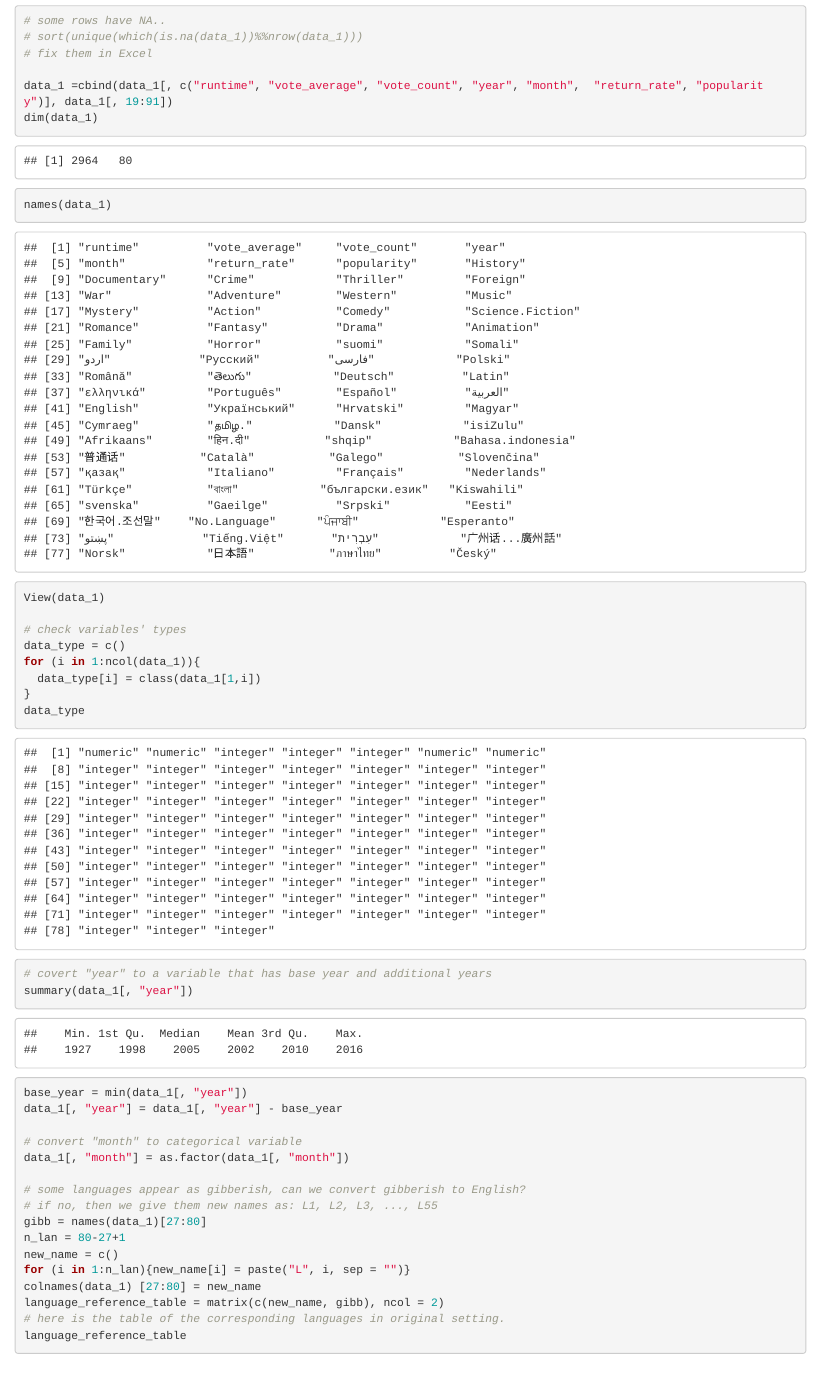
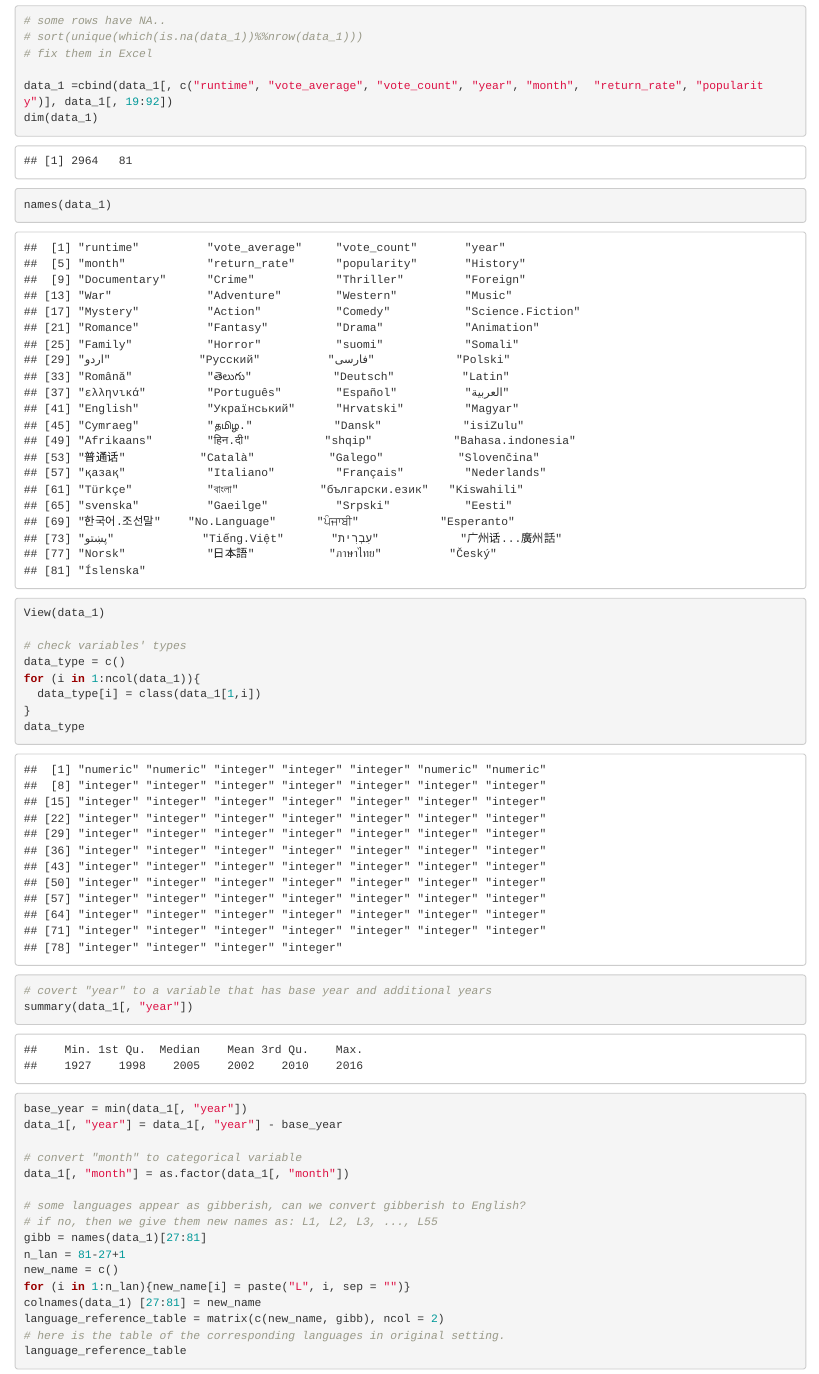
Before and after one commit to GR5291Group8/GR5291Group8, an R Markdown document (code/movie_slm-10.21.Rmd): the page in a window 1100 px wide, from 830 px down. Rendered offline with R 4.5, knitr and Pandoc, with nearby package versions; some code elsewhere in the file could not run offline.

Commit message:
Add files via upload

```diff
--- a/code/movie_slm-10.21.Rmd
+++ b/code/movie_slm-10.21.Rmd
@@ -18,7 +18,7 @@ names(data_1)
 # sort(unique(which(is.na(data_1))%%nrow(data_1)))
 # fix them in Excel
 
-data_1 =cbind(data_1[, c("runtime", "vote_average", "vote_count", "year", "month",  "return_rate", "popularity")], data_1[, 19:91])
+data_1 =cbind(data_1[, c("runtime", "vote_average", "vote_count", "year", "month",  "return_rate", "popularity")], data_1[, 19:92])
 dim(data_1)
 names(data_1)
 View(data_1)
@@ -41,11 +41,11 @@ data_1[, "month"] = as.factor(data_1[, "month"])
 
 # some languages appear as gibberish, can we convert gibberish to English?
 # if no, then we give them new names as: L1, L2, L3, ..., L55
-gibb = names(data_1)[27:80]
-n_lan = 80-27+1
+gibb = names(data_1)[27:81]
+n_lan = 81-27+1
 new_name = c()
 for (i in 1:n_lan){new_name[i] = paste("L", i, sep = "")}
-colnames(data_1) [27:80] = new_name
+colnames(data_1) [27:81] = new_name
 language_reference_table = matrix(c(new_name, gibb), ncol = 2)
 # here is the table of the corresponding languages in original setting.
 language_reference_table
```
Also changed, not shown: code/movie_slm-10.21.Rmd (2 more changed lines).
